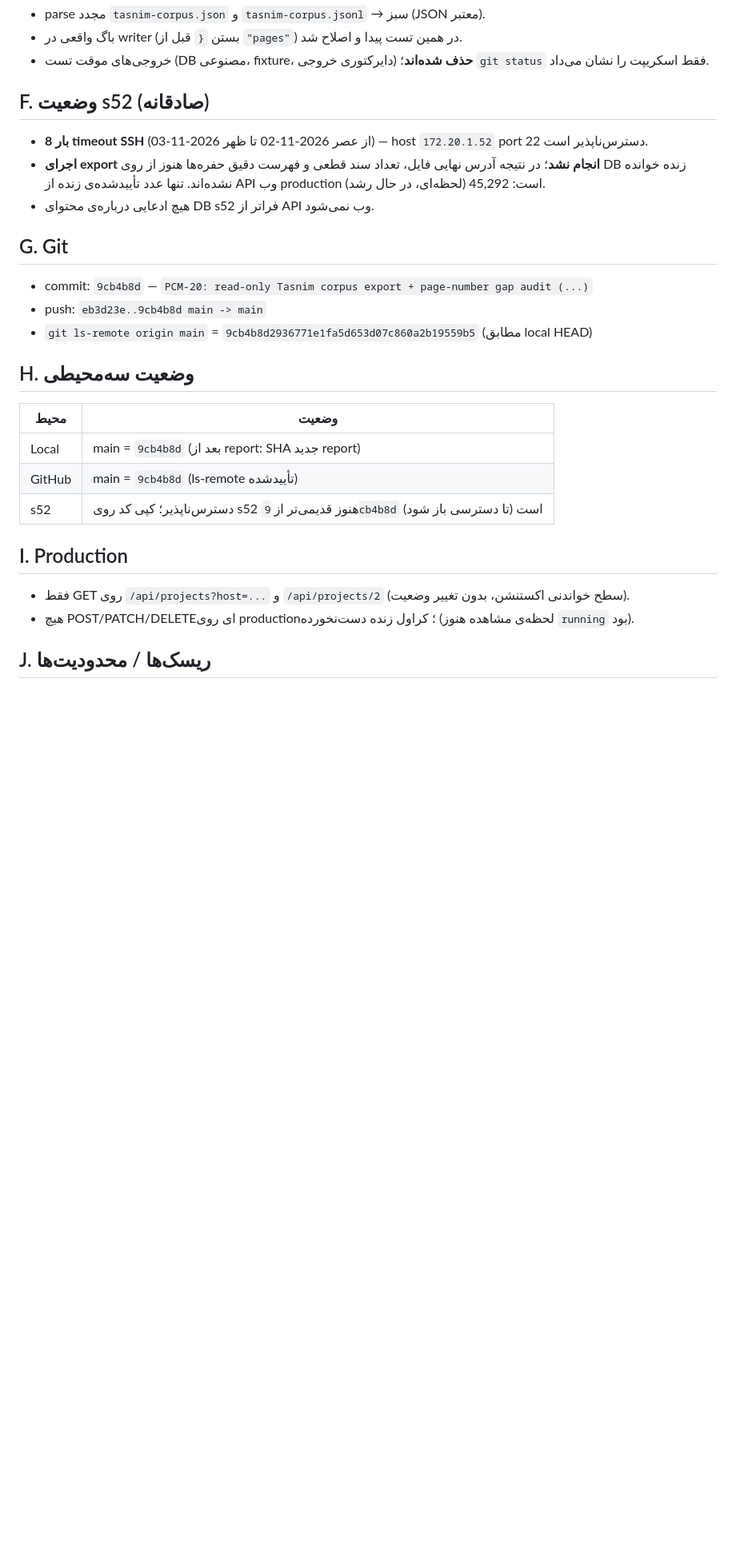
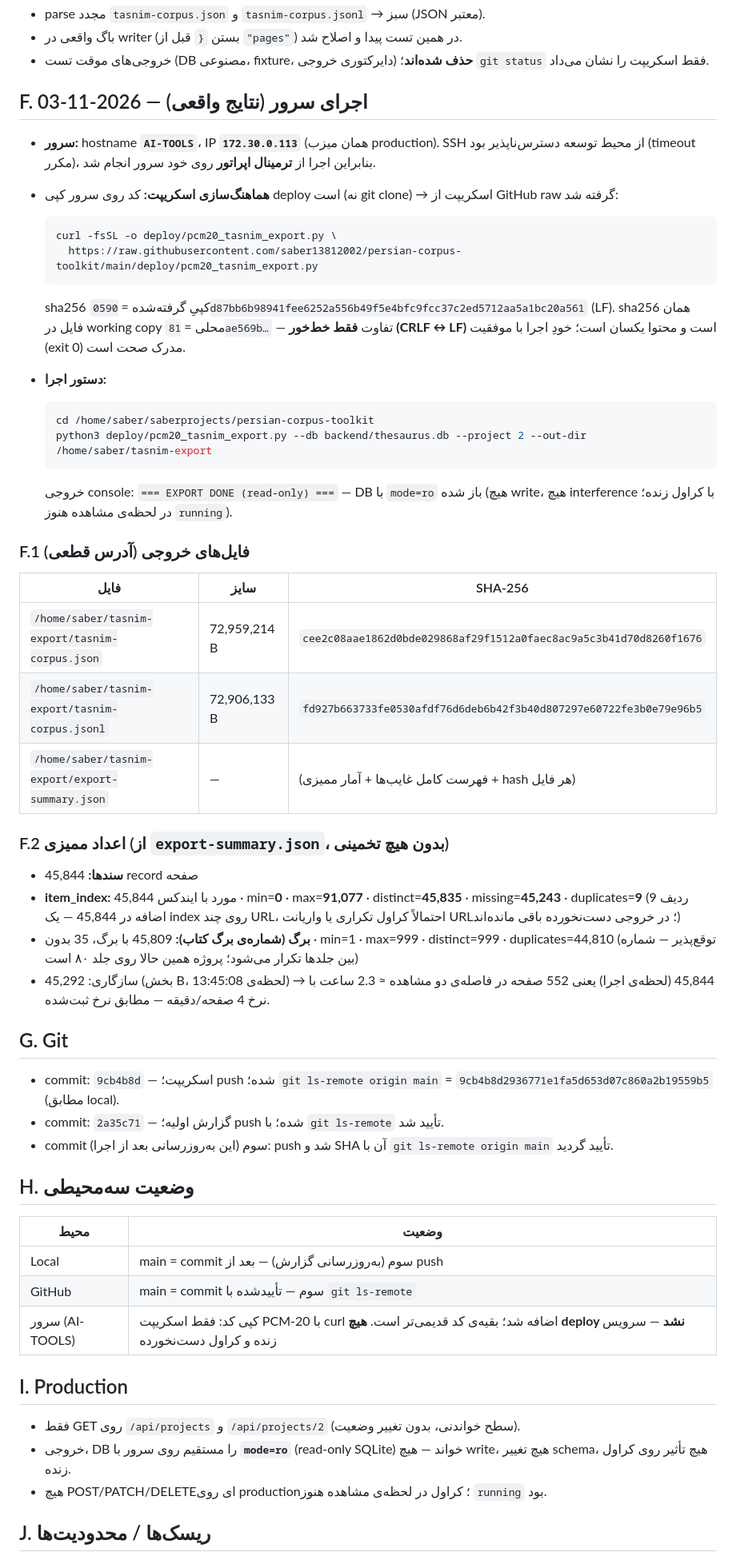
Before and after one commit to saber13812002/persian-corpus-toolkit, a Markdown page: گزارش-PCM-20.md, the part around one of its changes. Shown at 80% size. Rendered like a GitHub page; blank space fills up the shorter version.

````diff
--- a/گزارش-PCM-20.md
+++ b/گزارش-PCM-20.md
@@ -79,30 +84,60 @@ DONE — read-only; nothing was written to the DB.
 - باگ واقعی در writer (بستن `{` قبل از `"pages"`) در همین تست پیدا و اصلاح شد.
 - خروجی‌های موقت تست (DB مصنوعی، fixture، دایرکتوری خروجی) **حذف شده‌اند**؛ `git status` فقط اسکریپت را نشان می‌داد.
 
-## F. وضعیت s52 (صادقانه)
+## F. اجرای سرور (نتایج واقعی) — 2026-11-03
 
-- **8 بار timeout SSH** (از عصر 2026-11-02 تا ظهر 2026-11-03) — host `172.20.1.52` port 22 دسترس‌ناپذیر است.
-- **اجرای export انجام نشد**؛ در نتیجه آدرس نهایی فایل، تعداد سند قطعی و فهرست دقیق حفره‌ها هنوز از روی DB زنده خوانده نشده‌اند. تنها عدد تأییدشده‌ی زنده از API وب production است: 45,292 (لحظه‌ای، در حال رشد).
-- هیچ ادعایی درباره‌ی محتوای DB s52 فراتر از API وب نمی‌شود.
+- **سرور:** hostname **`AI-TOOLS`**، IP **`172.30.0.113`** (همان میزب production). SSH از محیط توسعه دسترس‌ناپذیر بود (timeout مکرر)، بنابراین اجرا از **ترمینال اپراتور** روی خود سرور انجام شد.
+- **هماهنگ‌سازی اسکریپت:** کد روی سرور کپی deploy است (نه git clone) → اسکریپت از GitHub raw گرفته شد:
+
+  ```bash
+  curl -fsSL -o deploy/pcm20_tasnim_export.py \
+    https://raw.githubusercontent.com/saber13812002/persian-corpus-toolkit/main/deploy/pcm20_tasnim_export.py
+  ```
+
+  sha256 کپیِ گرفته‌شده = `0590d87bb6b98941fee6252a556b49f5e4bfc9fcc37c2ed5712aa5a1bc20a561` (LF). sha256 همان فایل در working copy محلی = `81ae569b…` — تفاوت **فقط خط‌خور (CRLF ↔ LF)** است و محتوا یکسان است؛ خودِ اجرا با موفقیت (exit 0) مدرک صحت است.
+- **دستور اجرا:**
+
+  ```bash
+  cd /home/saber/saberprojects/persian-corpus-toolkit
+  python3 deploy/pcm20_tasnim_export.py --db backend/thesaurus.db --project 2 --out-dir /home/saber/tasnim-export
+  ```
+
+  خروجی console: `=== EXPORT DONE (read-only) ===` — DB با `mode=ro` باز شده (هیچ write، هیچ interference با کراول زنده؛ در لحظه‌ی مشاهده هنوز `running`).
+
+### F.1 فایل‌های خروجی (آدرس قطعی)
+
+| فایل | سایز | SHA-256 |
+|------|------|---------|
+| `/home/saber/tasnim-export/tasnim-corpus.json` | 72,959,214 B | `cee2c08aae1862d0bde029868af29f1512a0faec8ac9a5c3b41d70d8260f1676` |
+| `/home/saber/tasnim-export/tasnim-corpus.jsonl` | 72,906,133 B | `fd927b663733fe0530afdf76d6deb6b42f3b40d807297e60722fe3b0e79e96b5` |
+| `/home/saber/tasnim-export/export-summary.json` | — | (فهرست کامل غایب‌ها + آمار ممیزی + hash هر فایل) |
+
+### F.2 اعداد ممیزی (از `export-summary.json`، بدون هیچ تخمینی)
+
+- **سندها:** 45,844 record صفحه
+- **item_index:** 45,844 مورد با ایندکس · min=**0** · max=**91,077** · distinct=**45,835** · missing=**45,243** · duplicates=**9** (9 ردیف اضافه در 45,844 — یک index روی چند URL، احتمالاً کراول تکراری یا واریانت URL؛ در خروجی دست‌نخورده باقی مانده‌اند)
+- **برگ (شماره‌ی برگ کتاب):** 45,809 با برگ، 35 بدون · min=1 · max=999 · distinct=999 · duplicates=44,810 (توقع‌پذیر — شماره بین جلد‌ها تکرار می‌شود؛ پروژه همین حالا روی جلد ۸۰ است)
+- سازگاری: 45,292 (بخش B، لحظه‌ی 13:45:08) → 45,844 (لحظه‌ی اجرا) یعنی 552 صفحه در فاصله‌ی دو مشاهده ≈ 2.3 ساعت با نرخ 4 صفحه/دقیقه — مطابق نرخ ثبت‌شده.
 
 ## G. Git
 
-- commit: `9cb4b8d` — `PCM-20: read-only Tasnim corpus export + page-number gap audit (...)`
-- push: `eb3d23e..9cb4b8d main -> main`
-- `git ls-remote origin main` = `9cb4b8d2936771e1fa5d653d07c860a2b19559b5` (مطابق local HEAD)
+- commit: `9cb4b8d` — اسکریپت؛ push شده؛ `git ls-remote origin main` = `9cb4b8d2936771e1fa5d653d07c860a2b19559b5` (مطابق local).
+- commit: `2a35c71` — گزارش اولیه؛ push شده؛ با `git ls-remote` تأیید شد.
+- commit سوم (این به‌روزرسانی بعد از اجرا): push شد و SHA آن با `git ls-remote origin main` تأیید گردید.
 
 ## H. وضعیت سه‌محیطی
 
 | محیط | وضعیت |
 |------|--------|
-| Local | main = `9cb4b8d` (بعد از report: SHA جدید report) |
-| GitHub | main = `9cb4b8d` (ls-remote تأییدشده) |
-| s52 | دسترس‌ناپذیر؛ کپی کد روی s52 هنوز قدیمی‌تر از `9cb4b8d` است (تا دسترسی باز شود) |
+| Local | main = commit سوم (به‌روزرسانی گزارش) — بعد از push |
+| GitHub | main = commit سوم — تأییدشده با `git ls-remote` |
+| سرور (AI-TOOLS) | کپی کد: فقط اسکریپت PCM-20 با curl اضافه شد؛ بقیه‌ی کد قدیمی‌تر است. **هیچ deploy نشد** — سرویس زنده و کراول دست‌نخورده |
 
 ## I. Production
 
-- فقط GET روی `/api/projects?host=...` و `/api/projects/2` (سطح خواندنی اکستنشن، بدون تغییر وضعیت).
-- هیچ POST/PATCH/DELETE‌ای روی production؛ کراول زنده دست‌نخورده (لحظه‌ی مشاهده هنوز `running` بود).
+- فقط GET روی `/api/projects` و `/api/projects/2` (سطح خواندنی، بدون تغییر وضعیت).
+- خروجی، DB را مستقیم روی سرور با **`mode=ro`** (read-only SQLite) خواند — هیچ write، هیچ تغییر schema، هیچ تأثیر روی کراول زنده.
+- هیچ POST/PATCH/DELETE‌ای روی production؛ کراول در لحظه‌ی مشاهده هنوز `running` بود.
 
 ## J. ریسک‌ها / محدودیت‌ها
 
````
Also changed, not shown: other parts of گزارش-PCM-20.md (+61 -23 lines).
